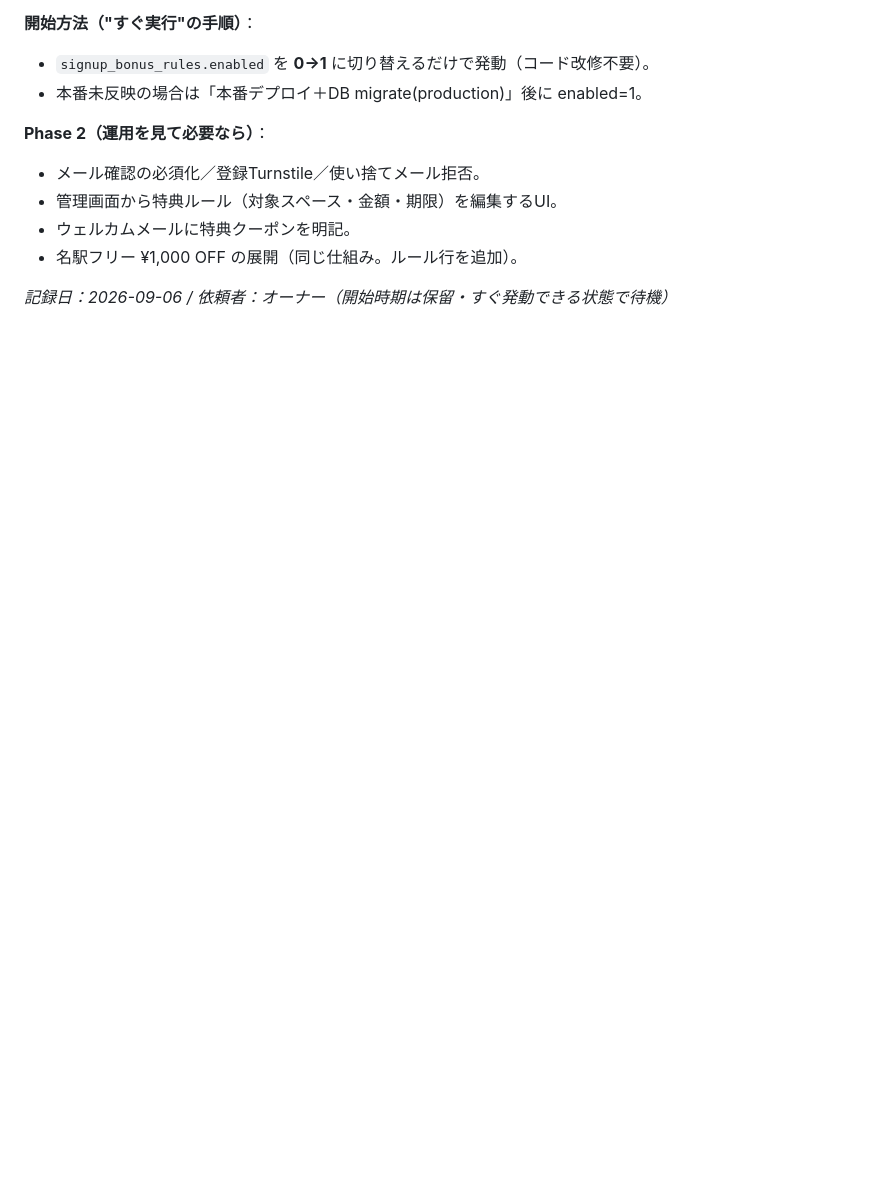
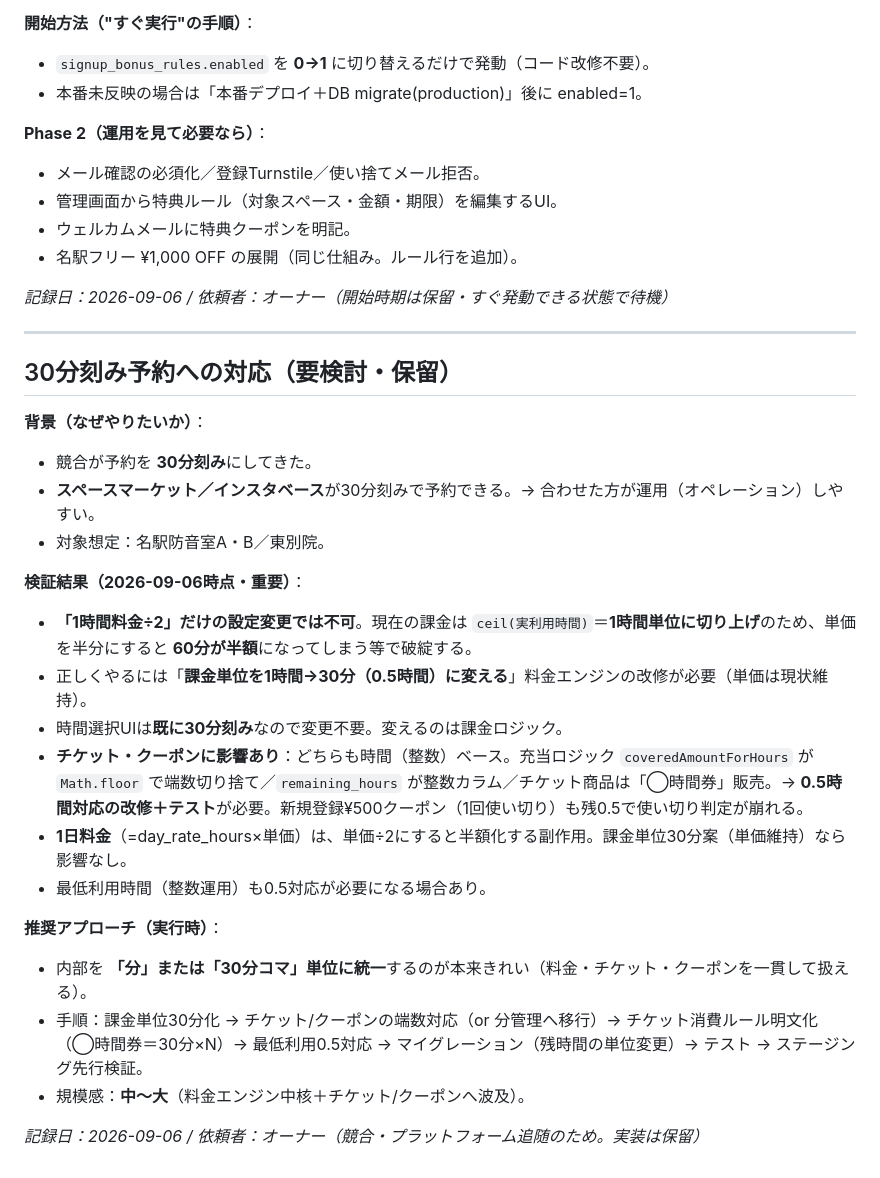
Before and after one commit to firstcreate-kito/rental-booking-system, a Markdown page: docs/backlog.md, the part around the change. Drawn GitHub-style; blank space fills up the shorter version.

Commit message:
docs: バックログに「30分刻み予約への対応」を背景つきで記録（保留）
競合・スペースマーケット/インスタベース追随の背景と、検証結果（単価÷2だけでは
不可・課金単位を30分化する必要・チケット/クーポンへの影響・推奨アプローチ）を記録。

Co-Authored-By: Claude Opus 4.8 <noreply@anthropic.com>
Claude-Session: https://claude.ai/code/session_01431fetsNeWsGn3EgieiP5W

```diff
--- a/docs/backlog.md
+++ b/docs/backlog.md
@@ -51,3 +51,27 @@
 - 名駅フリー ¥1,000 OFF の展開（同じ仕組み。ルール行を追加）。
 
 *記録日：2026-09-06 / 依頼者：オーナー（開始時期は保留・すぐ発動できる状態で待機）*
+
+---
+
+## 30分刻み予約への対応（要検討・保留）
+
+**背景（なぜやりたいか）**：
+- 競合が予約を **30分刻み**にしてきた。
+- **スペースマーケット／インスタベース**が30分刻みで予約できる。→ 合わせた方が運用（オペレーション）しやすい。
+- 対象想定：名駅防音室A・B／東別院。
+
+**検証結果（2026-09-06時点・重要）**：
+- **「1時間料金÷2」だけの設定変更では不可**。現在の課金は `ceil(実利用時間)`＝**1時間単位に切り上げ**のため、単価を半分にすると **60分が半額**になってしまう等で破綻する。
+- 正しくやるには「**課金単位を1時間→30分（0.5時間）に変える**」料金エンジンの改修が必要（単価は現状維持）。
+- 時間選択UIは**既に30分刻み**なので変更不要。変えるのは課金ロジック。
+- **チケット・クーポンに影響あり**：どちらも時間（整数）ベース。充当ロジック `coveredAmountForHours` が `Math.floor` で端数切り捨て／`remaining_hours` が整数カラム／チケット商品は「◯時間券」販売。→ **0.5時間対応の改修＋テスト**が必要。新規登録¥500クーポン（1回使い切り）も残0.5で使い切り判定が崩れる。
+- **1日料金**（=day_rate_hours×単価）は、単価÷2にすると半額化する副作用。課金単位30分案（単価維持）なら影響なし。
+- 最低利用時間（整数運用）も0.5対応が必要になる場合あり。
+
+**推奨アプローチ（実行時）**：
+- 内部を **「分」または「30分コマ」単位に統一**するのが本来きれい（料金・チケット・クーポンを一貫して扱える）。
+- 手順：課金単位30分化 → チケット/クーポンの端数対応（or 分管理へ移行）→ チケット消費ルール明文化（◯時間券＝30分×N）→ 最低利用0.5対応 → マイグレーション（残時間の単位変更）→ テスト → ステージング先行検証。
+- 規模感：**中〜大**（料金エンジン中核＋チケット/クーポンへ波及）。
+
+*記録日：2026-09-06 / 依頼者：オーナー（競合・プラットフォーム追随のため。実装は保留）*
```
